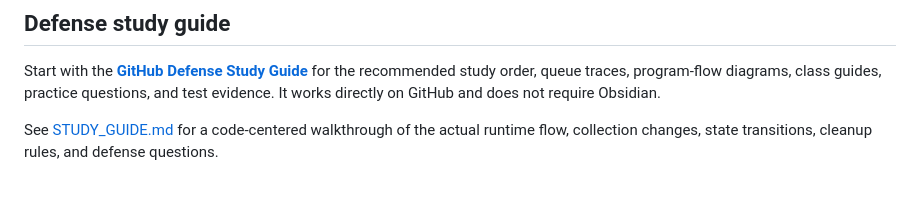
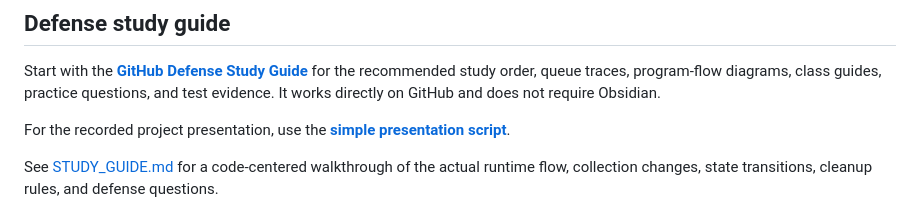
Before and after one commit to PixelAlien0/Terminal-Simulation, a Markdown page: README.md, the part around the change. Rendered like a GitHub page; blank space fills up the shorter version.

```diff
--- a/README.md
+++ b/README.md
@@ -70,6 +70,8 @@ recommended study order, queue traces, program-flow diagrams, class guides,
 practice questions, and test evidence. It works directly on GitHub and does not
 require Obsidian.
 
+For the recorded project presentation, use the **[simple presentation script](Defense/08%20-%20Recorded%20Presentation%20Script.md)**.
+
 See [STUDY_GUIDE.md](STUDY_GUIDE.md) for a code-centered walkthrough of the
 actual runtime flow, collection changes, state transitions, cleanup rules, and
 defense questions.
```
Also changed, not shown: Defense/08 - Recorded Presentation Script.md (added, +186 -0 lines), Defense/README.md (+6 -0 lines).
